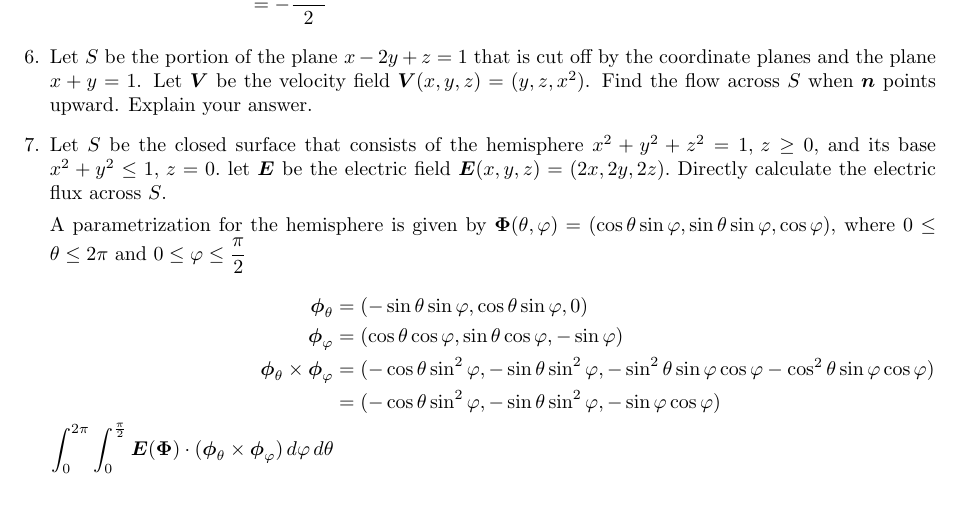
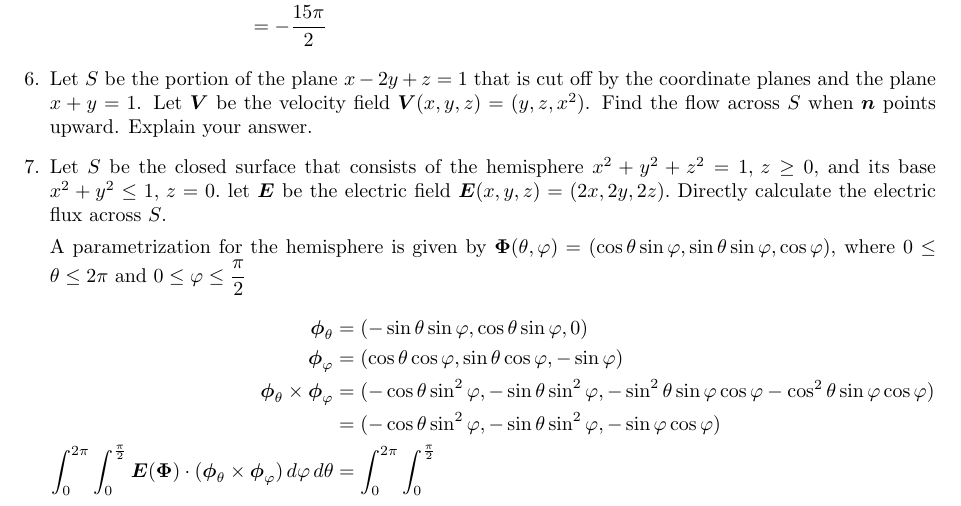
Before and after one commit to poonkeegan/school, a LaTeX document (matb42/a8.tex): part of page 7 of 7, cut at the place of the change. Compiled offline with pdfLaTeX.

Commit message:
Mon Mar 19 15:21:33 EDT 2018

```diff
--- a/matb42/a8.tex
+++ b/matb42/a8.tex
@@ -216,7 +216,7 @@ Mar 20th 2018}
                 \boldsymbol \phi_{\varphi} &= (\cos \theta \cos \varphi, \sin \theta \cos \varphi, -\sin \varphi) \\
                 \boldsymbol \phi_\theta \times \boldsymbol \phi_\varphi &= (-\cos\theta \sin^2\varphi, -\sin\theta \sin^2\varphi, - \sin^2\theta \sin\varphi \cos\varphi - \cos^2\theta \sin \varphi \cos \varphi) \\
                 &= (-\cos\theta \sin^2\varphi, -\sin\theta \sin^2\varphi, - \sin\varphi \cos\varphi ) \\
-                \int_0^{2\pi} \int_0^{\frac{\pi}{2}} \boldsymbol E ( \boldsymbol \Phi ) \cdot ( \boldsymbol \phi_{\theta} \times \boldsymbol \phi_{\varphi}) \, d\varphi \, d\theta
+                \int_0^{2\pi} \int_0^{\frac{\pi}{2}} \boldsymbol E ( \boldsymbol \Phi ) \cdot ( \boldsymbol \phi_{\theta} \times \boldsymbol \phi_{\varphi}) \, d\varphi \, d\theta &= \int_0^{2\pi} \int_0^{\frac{\pi}{2}}
                 \end{align*}
 
 
```
Also changed, not shown: matb42/a8.pdf.
